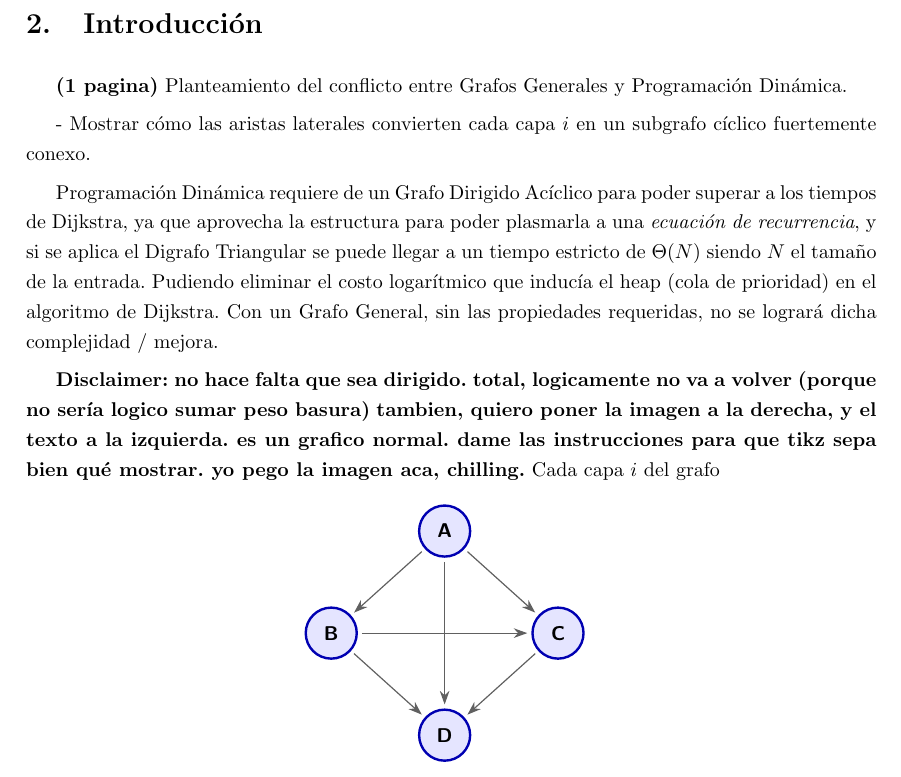
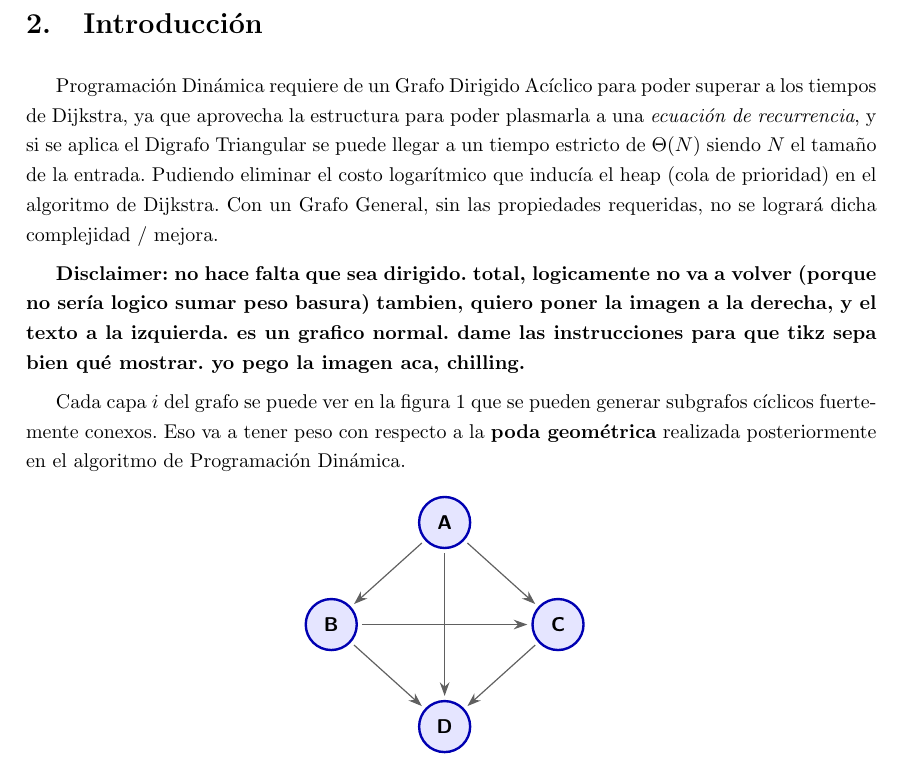
Before and after one commit to lucio-rm/Teoria_De_Algoritmos, a LaTeX document (guia/pd/ej18/informe/main.tex, which reads guia/pd/ej18/informe/secciones/01_introduccion.tex): part of page 3 of 8, cut so that both start at the same text. Compiled offline with pdfLaTeX.

Commit message:
introduccion, le falta una bandovich. grafo, deciddir DAG o no, y interdisciplina.

```diff
--- a/guia/pd/ej18/informe/secciones/01_introduccion.tex
+++ b/guia/pd/ej18/informe/secciones/01_introduccion.tex
@@ -1,14 +1,12 @@
 \section{Introducción}
-\textbf{(1 pagina)}
-Planteamiento del conflicto entre Grafos Generales y Programación Dinámica.
-
-- Mostrar cómo las aristas laterales convierten cada capa $i$ en un subgrafo cíclico fuertemente conexo.
 
 Programación Dinámica requiere de un Grafo Dirigido Acíclico para poder superar a los tiempos de Dijkstra, ya que aprovecha la estructura para poder plasmarla a una \textit{ecuación de recurrencia}, y si se aplica el Digrafo Triangular se puede llegar a un tiempo estricto de $\Theta(N)$ siendo $N$ el tamaño de la entrada. Pudiendo eliminar el costo logarítmico que inducía el heap (cola de prioridad) en el algoritmo de Dijkstra. Con un Grafo General, sin las propiedades requeridas, no se logrará dicha complejidad / mejora.
 
 \textbf{Disclaimer: no hace falta que sea dirigido. total, logicamente no va a volver (porque no sería logico sumar peso basura)}
 \textbf{tambien, quiero poner la imagen a la derecha, y el texto a la izquierda. es un grafico normal. dame las instrucciones para que tikz sepa bien qué mostrar. yo pego la imagen aca, chilling.}
-Cada capa $i$ del grafo
+
+Cada capa $i$ del grafo se puede ver en la figura \ref{fig:grafo1} que se pueden generar subgrafos cíclicos fuertemente conexos. Eso va a tener peso con respecto a la \textbf{poda geométrica} realizada posteriormente en el algoritmo de Programación Dinámica.
+
 
 \begin{figure}[htbp]
     \centering
```
